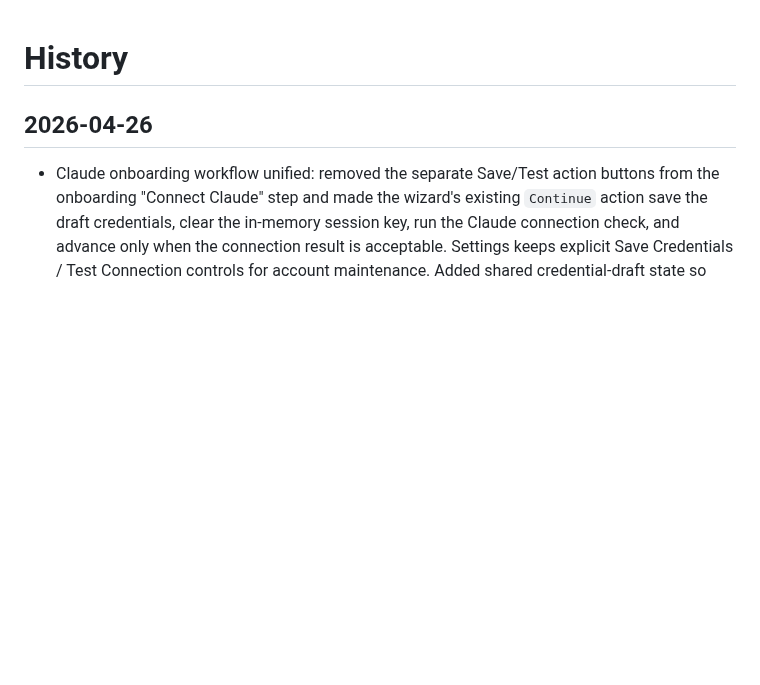
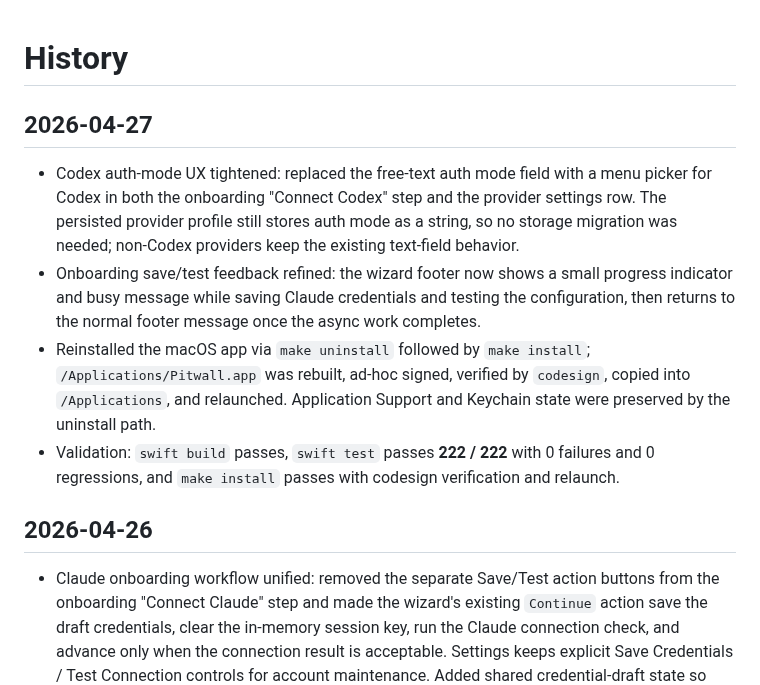
Before and after one commit to GeorgeQLe/pitwall, a Markdown page: tasks/history.md, the part around the change. GitHub-like rendering; blank space fills up the shorter version.

Commit message:
docs(history): record provider auth ui ship

```diff
--- a/tasks/history.md
+++ b/tasks/history.md
@@ -1,4 +1,11 @@
 # History
+
+## 2026-04-27
+
+- Codex auth-mode UX tightened: replaced the free-text auth mode field with a menu picker for Codex in both the onboarding "Connect Codex" step and the provider settings row. The persisted provider profile still stores auth mode as a string, so no storage migration was needed; non-Codex providers keep the existing text-field behavior.
+- Onboarding save/test feedback refined: the wizard footer now shows a small progress indicator and busy message while saving Claude credentials and testing the configuration, then returns to the normal footer message once the async work completes.
+- Reinstalled the macOS app via `make uninstall` followed by `make install`; `/Applications/Pitwall.app` was rebuilt, ad-hoc signed, verified by `codesign`, copied into `/Applications`, and relaunched. Application Support and Keychain state were preserved by the uninstall path.
+- Validation: `swift build` passes, `swift test` passes **222 / 222** with 0 failures and 0 regressions, and `make install` passes with codesign verification and relaunch.
 
 ## 2026-04-26
 
```
